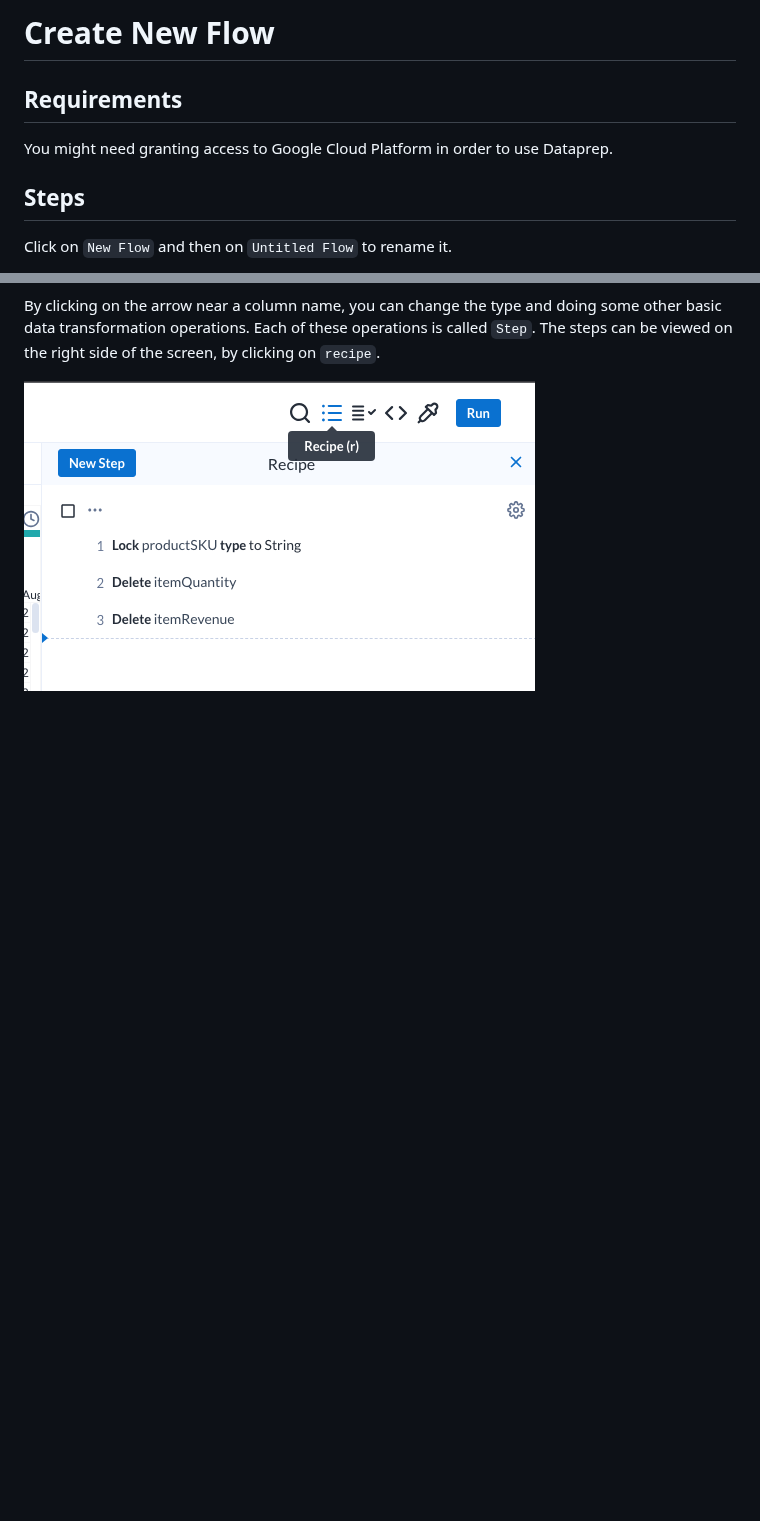
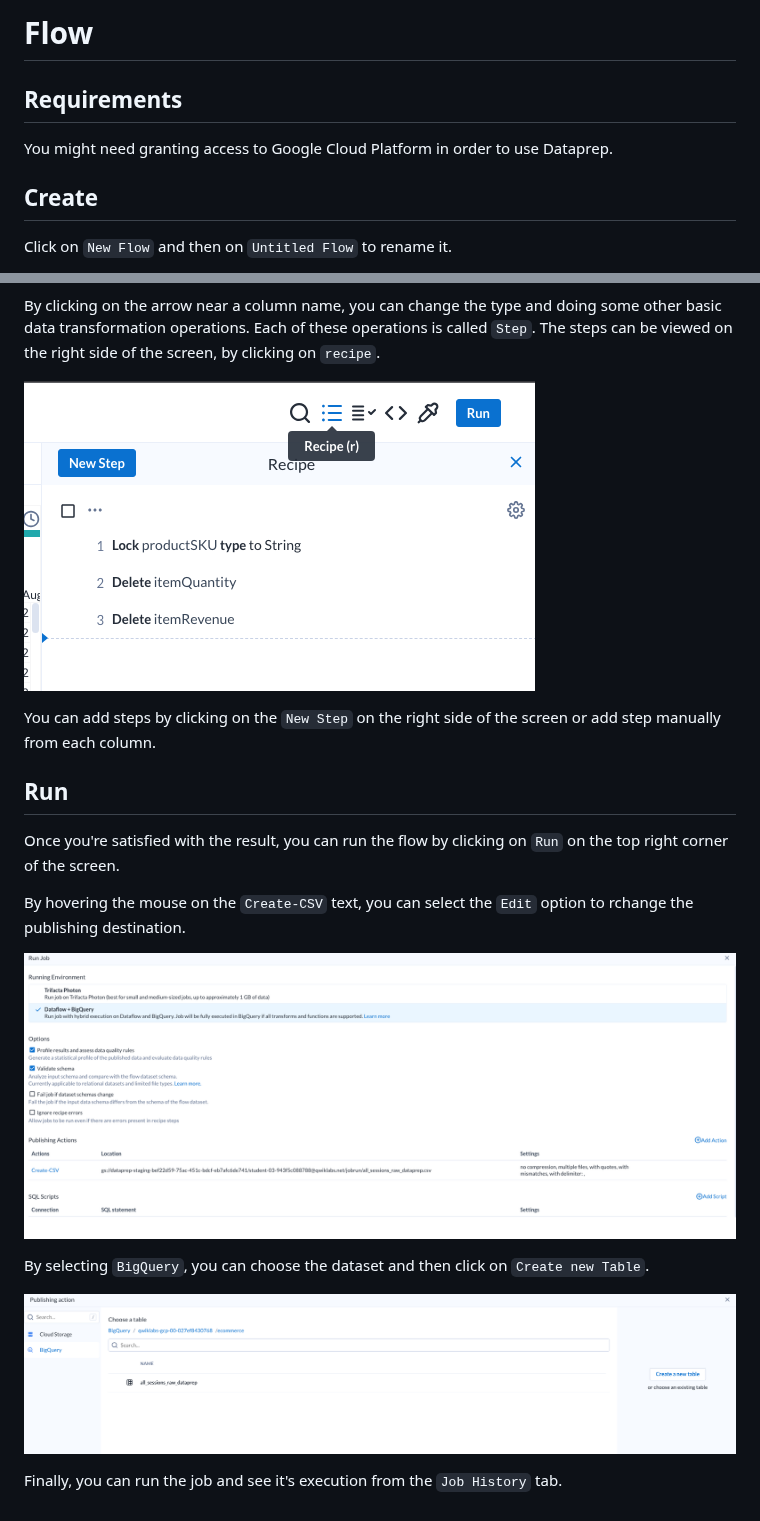
Before and after one commit to Volscente/cheat_sheets, a Markdown page: cloud/google_cloud_platform/dataprep.md, 2 parts joined by grey strips. Rendered like a GitHub page; pictures changed too: images/cloud/gcp_4.png (added), images/cloud/gcp_5.png (added); blank space fills up the shorter version.

Commit message:
GCP - Dataprep

```diff
--- a/cloud/google_cloud_platform/dataprep.md
+++ b/cloud/google_cloud_platform/dataprep.md
@@ -1,8 +1,8 @@
-# Create New Flow
+# Flow
 ## Requirements
 You might need granting access to Google Cloud Platform in order to use Dataprep.
 
-## Steps
+## Create
 Click on `New Flow` and then on `Untitled Flow` to rename it.
 
 ![Rename Flow](./../../images/cloud/gcp_1.png)
@@ -17,3 +17,18 @@ By clicking on the arrow near a column name, you can change the type and doing s
 Each of these operations is called `Step`. The steps can be viewed on the right side of the screen, by clicking on `recipe`.
 
 ![Recipe Steps](./../../images/cloud/gcp_3.png)
+
+You can add steps by clicking on the `New Step` on the right side of the screen or add step manually from each column.
+
+## Run
+Once you're satisfied with the result, you can run the flow by clicking on `Run` on the top right corner of the screen.
+
+By hovering the mouse on the `Create-CSV` text, you can select the `Edit` option to rchange the publishing destination.
+
+![Publish](./../../images/cloud/gcp_4.png)
+
+By selecting `BigQuery`, you can choose the dataset and then click on `Create new Table`.
+
+![Create New Table](./../../images/cloud/gcp_5.png)
+
+Finally, you can run the job and see it's execution from the `Job History` tab.
```
